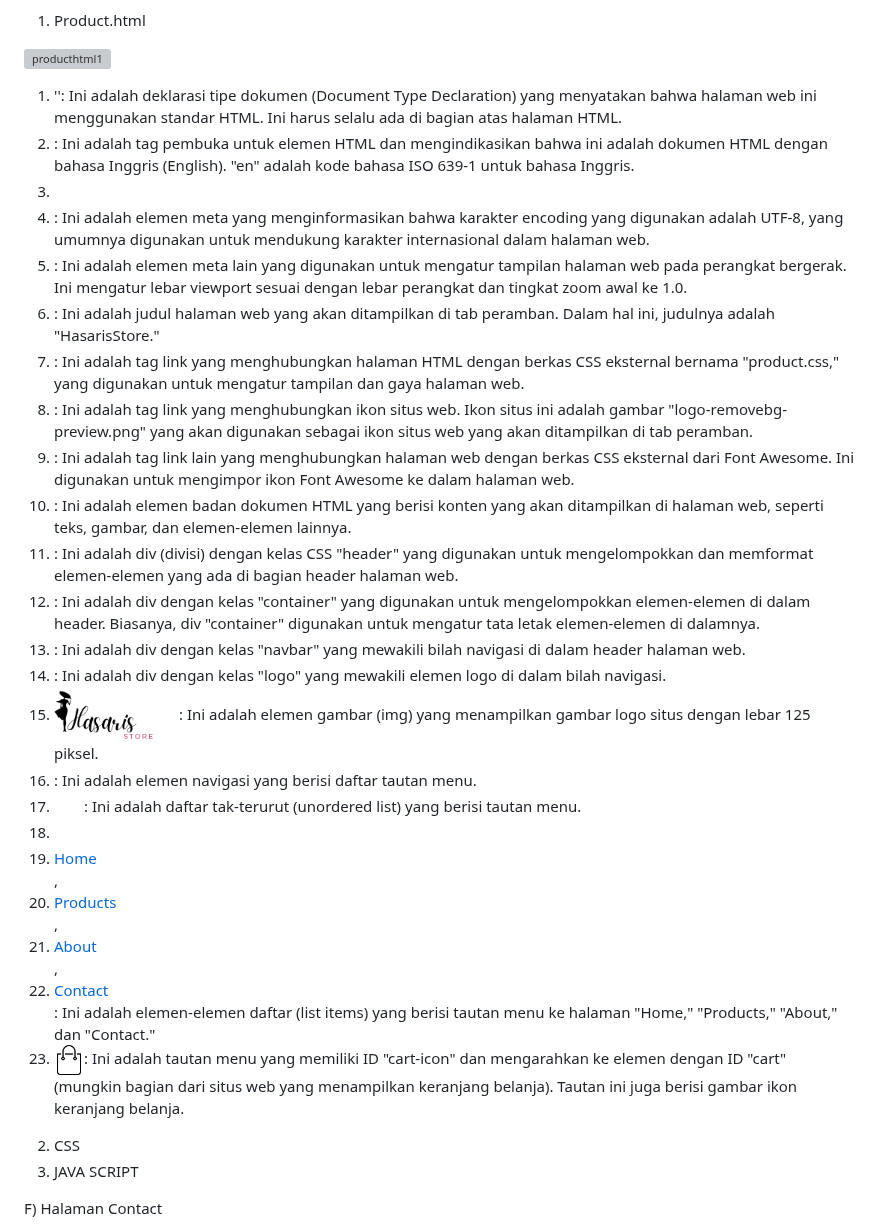
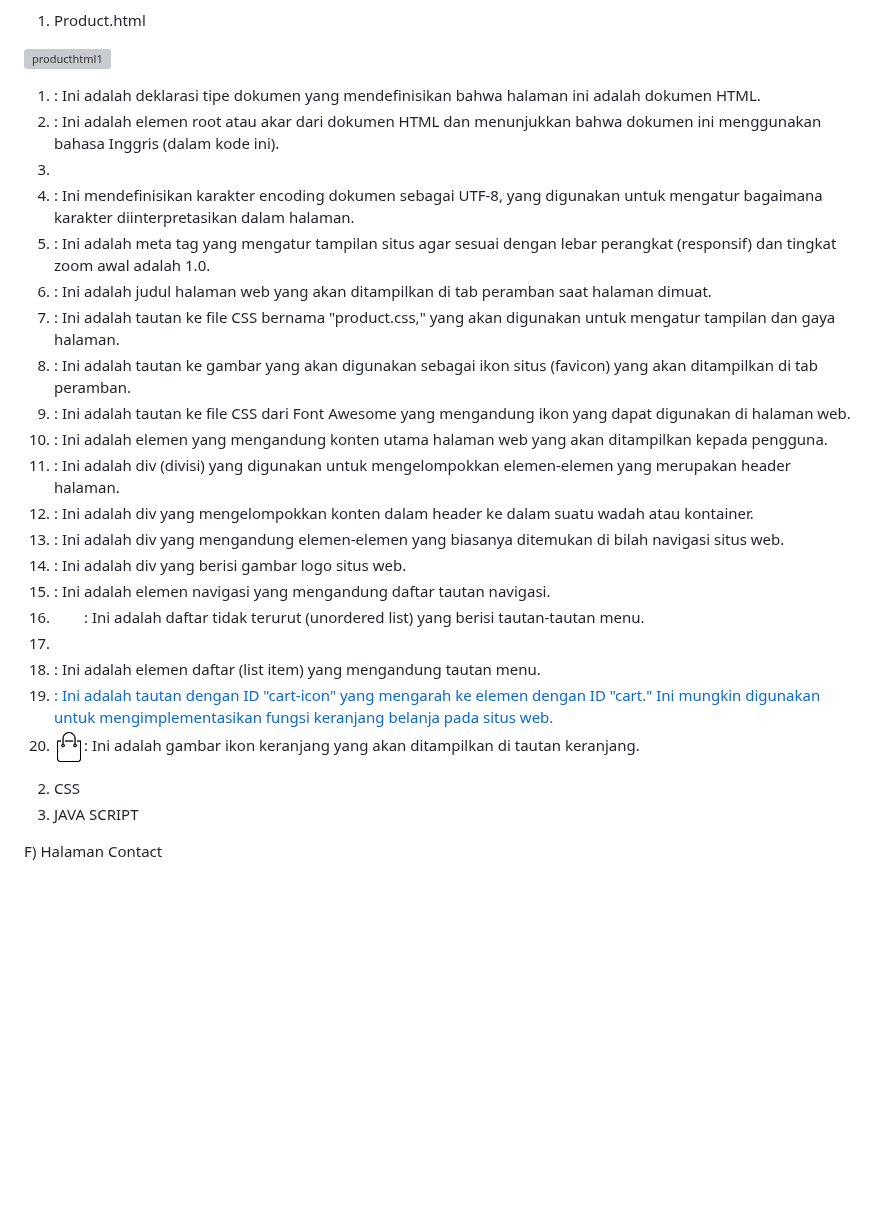
Before and after one commit to 22091397020HanifIhsanAlimAkbar/PemwebFinalProjek, a Markdown page: README.md, the part around the change. GitHub-like rendering; blank space fills up the shorter version; grey boxes are pictures that could not be loaded.

```diff
--- a/README.md
+++ b/README.md
@@ -1244,25 +1244,26 @@ E) Product
 ![producthtml1](https://github.com/22091397020HanifIhsanAlimAkbar/PemwebFinalProjek/assets/144761618/8b32ff9d-a2b0-4379-afae-da94e1d4c87a)
 
 
-1)	'<!DOCTYPE html>': Ini adalah deklarasi tipe dokumen (Document Type Declaration) yang menyatakan bahwa halaman web ini menggunakan standar HTML. Ini harus selalu ada di bagian atas halaman HTML.
-2)	<html lang="en">: Ini adalah tag pembuka untuk elemen HTML dan mengindikasikan bahwa ini adalah dokumen HTML dengan bahasa Inggris (English). "en" adalah kode bahasa ISO 639-1 untuk bahasa Inggris.
-3)	<head>: Ini adalah bagian kepala dokumen HTML yang berisi informasi meta, judul halaman, serta referensi ke berkas CSS, ikon situs, dan sumber daya lainnya yang diperlukan oleh halaman web.
-4)	<meta charset="UTF-8">: Ini adalah elemen meta yang menginformasikan bahwa karakter encoding yang digunakan adalah UTF-8, yang umumnya digunakan untuk mendukung karakter internasional dalam halaman web.
-5)	<meta name="viewport" content="width=device-width, initial-scale=1.0">: Ini adalah elemen meta lain yang digunakan untuk mengatur tampilan halaman web pada perangkat bergerak. Ini mengatur lebar viewport sesuai dengan lebar perangkat dan tingkat zoom awal ke 1.0.
-6)	<title>HasarisStore</title>: Ini adalah judul halaman web yang akan ditampilkan di tab peramban. Dalam hal ini, judulnya adalah "HasarisStore."
-7)	<link rel="stylesheet" href="product.css">: Ini adalah tag link yang menghubungkan halaman HTML dengan berkas CSS eksternal bernama "product.css," yang digunakan untuk mengatur tampilan dan gaya halaman web.
-8)	<link href="images/logo-removebg-preview.png" rel="icon">: Ini adalah tag link yang menghubungkan ikon situs web. Ikon situs ini adalah gambar "logo-removebg-preview.png" yang akan digunakan sebagai ikon situs web yang akan ditampilkan di tab peramban.
-9)	<link rel="stylesheet" href="https://cdnjs.cloudflare.com/ajax/libs/font-awesome/6.0.0-beta3/css/all.min.css">: Ini adalah tag link lain yang menghubungkan halaman web dengan berkas CSS eksternal dari Font Awesome. Ini digunakan untuk mengimpor ikon Font Awesome ke dalam halaman web.
-10)	<body>: Ini adalah elemen badan dokumen HTML yang berisi konten yang akan ditampilkan di halaman web, seperti teks, gambar, dan elemen-elemen lainnya.
-11)	<div class="header">: Ini adalah div (divisi) dengan kelas CSS "header" yang digunakan untuk mengelompokkan dan memformat elemen-elemen yang ada di bagian header halaman web.
-12)	<div class="container">: Ini adalah div dengan kelas "container" yang digunakan untuk mengelompokkan elemen-elemen di dalam header. Biasanya, div "container" digunakan untuk mengatur tata letak elemen-elemen di dalamnya.
-13)	<div class="navbar">: Ini adalah div dengan kelas "navbar" yang mewakili bilah navigasi di dalam header halaman web.
-14)	<div class="logo">: Ini adalah div dengan kelas "logo" yang mewakili elemen logo di dalam bilah navigasi.
-15)	<img src="images/logo-removebg-preview.png" width="125px">: Ini adalah elemen gambar (img) yang menampilkan gambar logo situs dengan lebar 125 piksel.
-16)	<nav>: Ini adalah elemen navigasi yang berisi daftar tautan menu.
-17)	<ul>: Ini adalah daftar tak-terurut (unordered list) yang berisi tautan menu.
-18)	<li><a href="halaman_kedua.html">Home</a></li>, <li><a href="product.html">Products</a></li>, <li><a href="about.html">About</a></li>, <li><a href="contact.html">Contact</a></li>: Ini adalah elemen-elemen daftar (list items) yang berisi tautan menu ke halaman "Home," "Products," "About," dan "Contact."
-19)	<a id="cart-icon" href="#cart"><img src="images/cart.png" width="30px" height="30px" alt="cart"></a>: Ini adalah tautan menu yang memiliki ID "cart-icon" dan mengarahkan ke elemen dengan ID "cart" (mungkin bagian dari situs web yang menampilkan keranjang belanja). Tautan ini juga berisi gambar ikon keranjang belanja.
+1)	<!DOCTYPE html>: Ini adalah deklarasi tipe dokumen yang mendefinisikan bahwa halaman ini adalah dokumen HTML.
+2)	<html lang="en">: Ini adalah elemen root atau akar dari dokumen HTML dan menunjukkan bahwa dokumen ini menggunakan bahasa Inggris (dalam kode ini).
+3)	<head>: Ini adalah bagian kepala dokumen HTML yang biasanya berisi informasi tentang halaman seperti tautan ke stylesheet, ikon situs, meta informasi, dll.
+4)	<meta charset="UTF-8">: Ini mendefinisikan karakter encoding dokumen sebagai UTF-8, yang digunakan untuk mengatur bagaimana karakter diinterpretasikan dalam halaman.
+5)	<meta name="viewport" content="width=device-width, initial-scale=1.0">: Ini adalah meta tag yang mengatur tampilan situs agar sesuai dengan lebar perangkat (responsif) dan tingkat zoom awal adalah 1.0.
+6)	<title>HasarisStore</title>: Ini adalah judul halaman web yang akan ditampilkan di tab peramban saat halaman dimuat.
+7)	<link rel="stylesheet" href="product.css">: Ini adalah tautan ke file CSS bernama "product.css," yang akan digunakan untuk mengatur tampilan dan gaya halaman.
+8)	<link href="images/logo-removebg-preview.png" rel="icon">: Ini adalah tautan ke gambar yang akan digunakan sebagai ikon situs (favicon) yang akan ditampilkan di tab peramban.
+9)	<link rel="stylesheet" href="https://cdnjs.cloudflare.com/ajax/libs/font-awesome/6.0.0-beta3/css/all.min.css">: Ini adalah tautan ke file CSS dari Font Awesome yang mengandung ikon yang dapat digunakan di halaman web.
+10)	<body>: Ini adalah elemen yang mengandung konten utama halaman web yang akan ditampilkan kepada pengguna.
+11)	<div class="header">: Ini adalah div (divisi) yang digunakan untuk mengelompokkan elemen-elemen yang merupakan header halaman.
+12)	<div class="container">: Ini adalah div yang mengelompokkan konten dalam header ke dalam suatu wadah atau kontainer.
+13)	<div class="navbar">: Ini adalah div yang mengandung elemen-elemen yang biasanya ditemukan di bilah navigasi situs web.
+14)	<div class="logo">: Ini adalah div yang berisi gambar logo situs web.
+15)	<nav>: Ini adalah elemen navigasi yang mengandung daftar tautan navigasi.
+16)	<ul>: Ini adalah daftar tidak terurut (unordered list) yang berisi tautan-tautan menu.
+17)	<li>: Ini adalah elemen daftar (list item) yang mengandung tautan menu.
+18)	<a id="cart-icon" href="#cart">: Ini adalah tautan dengan ID "cart-icon" yang mengarah ke elemen dengan ID "cart." Ini mungkin digunakan untuk mengimplementasikan fungsi keranjang belanja pada situs web.
+19)	<img src="images/cart.png" width="30px" height="30px" alt="cart">: Ini adalah gambar ikon keranjang yang akan ditampilkan di tautan keranjang.
+
 
 
 
```
